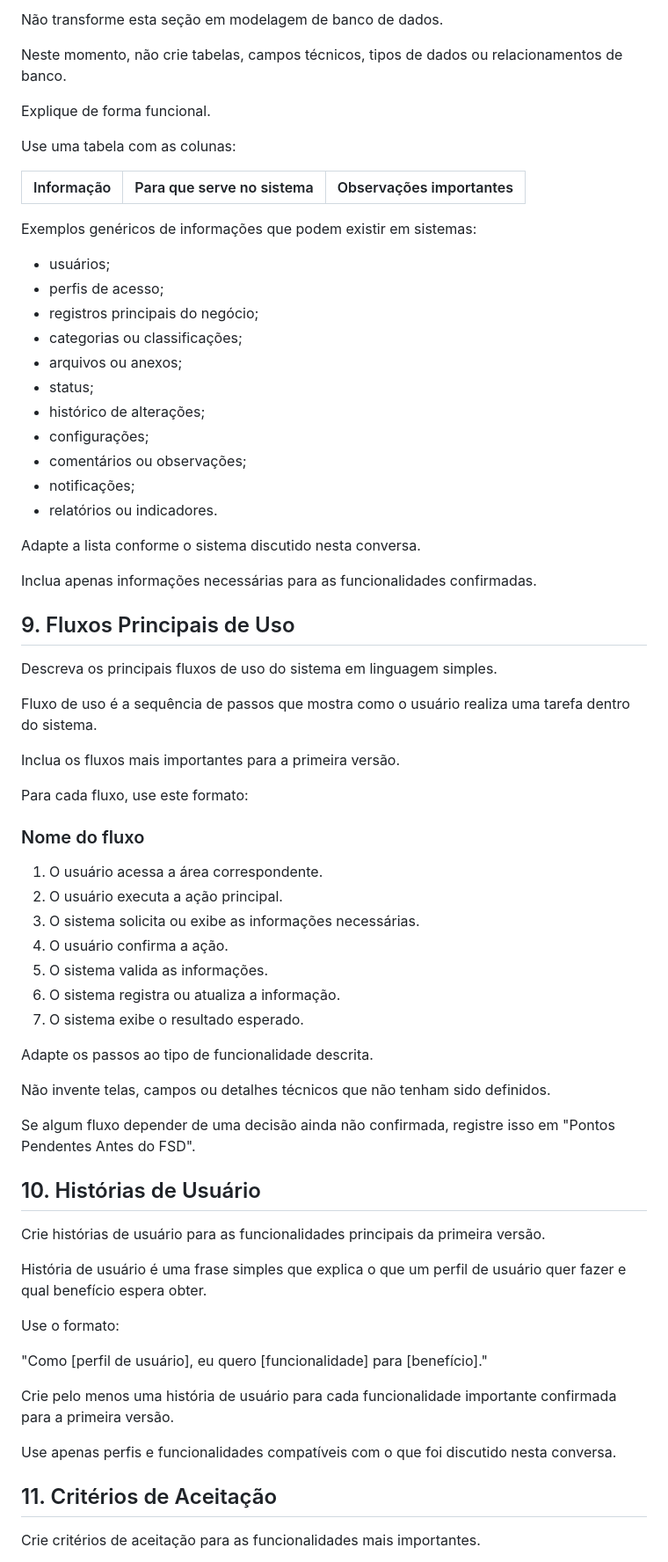
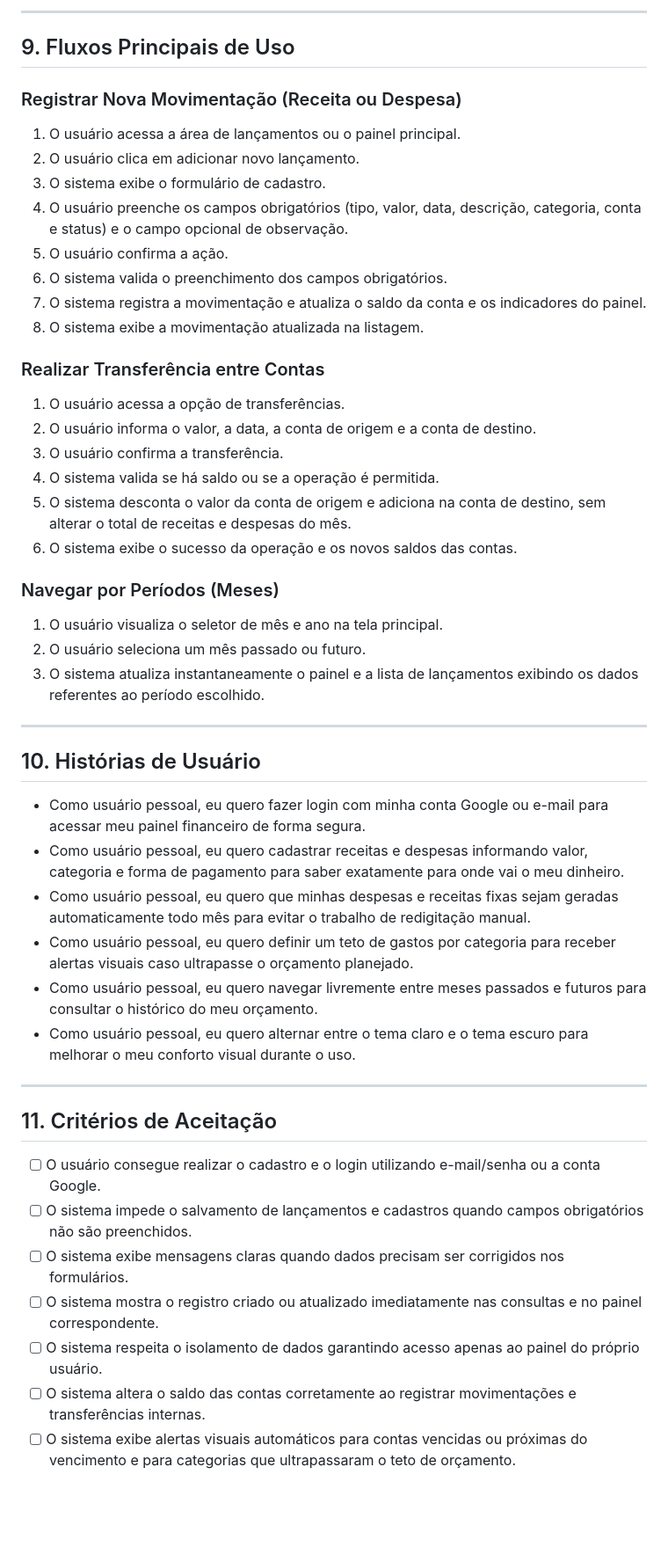
Before and after one commit to glauberoliveira88/Projeto-app-financeiro, a Markdown page: Project-Finance/PRD.md, the part around one of its changes. Shown at 88% size. Rendered like a GitHub page; blank space fills up the shorter version.

Commit message:
Atualização do arquivo prd.

```diff
--- a/Project-Finance/PRD.md
+++ b/Project-Finance/PRD.md
@@ -195,74 +120,54 @@ Liste as principais informações que o sistema precisa armazenar, consultar ou
 
-Não transforme esta seção em modelagem de banco de dados.
-
-Neste momento, não crie tabelas, campos técnicos, tipos de dados ou relacionamentos de banco.
-
-Explique de forma funcional.
-
-Use uma tabela com as colunas:
-
-| Informação | Para que serve no sistema | Observações importantes |
-| ---------- | ------------------------- | ----------------------- |
-
-Exemplos genéricos de informações que podem existir em sistemas:
-
-- usuários;
-- perfis de acesso;
-- registros principais do negócio;
-- categorias ou classificações;
-- arquivos ou anexos;
-- status;
-- histórico de alterações;
-- configurações;
-- comentários ou observações;
-- notificações;
-- relatórios ou indicadores.
-
-Adapte a lista conforme o sistema discutido nesta conversa.
-
-Inclua apenas informações necessárias para as funcionalidades confirmadas.
+---
 
 ## 9. Fluxos Principais de Uso
 
-Descreva os principais fluxos de uso do sistema em linguagem simples.
+### Registrar Nova Movimentação (Receita ou Despesa)
 
-Fluxo de uso é a sequência de passos que mostra como o usuário realiza uma tarefa dentro do sistema.
+1. O usuário acessa a área de lançamentos ou o painel principal.
+2. O usuário clica em adicionar novo lançamento.
+3. O sistema exibe o formulário de cadastro.
+4. O usuário preenche os campos obrigatórios (tipo, valor, data, descrição, categoria, conta e status) e o campo opcional de observação.
+5. O usuário confirma a ação.
+6. O sistema valida o preenchimento dos campos obrigatórios.
+7. O sistema registra a movimentação e atualiza o saldo da conta e os indicadores do painel.
+8. O sistema exibe a movimentação atualizada na listagem.
 
-Inclua os fluxos mais importantes para a primeira versão.
+### Realizar Transferência entre Contas
 
-Para cada fluxo, use este formato:
+1. O usuário acessa a opção de transferências.
+2. O usuário informa o valor, a data, a conta de origem e a conta de destino.
+3. O usuário confirma a transferência.
+4. O sistema valida se há saldo ou se a operação é permitida.
+5. O sistema desconta o valor da conta de origem e adiciona na conta de destino, sem alterar o total de receitas e despesas do mês.
+6. O sistema exibe o sucesso da operação e os novos saldos das contas.
 
-### Nome do fluxo
+### Navegar por Períodos (Meses)
 
-1. O usuário acessa a área correspondente.
-2. O usuário executa a ação principal.
-3. O sistema solicita ou exibe as informações necessárias.
-4. O usuário confirma a ação.
-5. O sistema valida as informações.
-6. O sistema registra ou atualiza a informação.
-7. O sistema exibe o resultado esperado.
+1. O usuário visualiza o seletor de mês e ano na tela principal.
+2. O usuário seleciona um mês passado ou futuro.
+3. O sistema atualiza instantaneamente o painel e a lista de lançamentos exibindo os dados referentes ao período escolhido.
 
-Adapte os passos ao tipo de funcionalidade descrita.
-
-Não invente telas, campos ou detalhes técnicos que não tenham sido definidos.
-
-Se algum fluxo depender de uma decisão ainda não confirmada, registre isso em "Pontos Pendentes Antes do FSD".
+---
 
 ## 10. Histórias de Usuário
 
-Crie histórias de usuário para as funcionalidades principais da primeira versão.
+* Como usuário pessoal, eu quero fazer login com minha conta Google ou e-mail para acessar meu painel financeiro de forma segura.
+* Como usuário pessoal, eu quero cadastrar receitas e despesas informando valor, categoria e forma de pagamento para saber exatamente para onde vai o meu dinheiro.
+* Como usuário pessoal, eu quero que minhas despesas e receitas fixas sejam geradas automaticamente todo mês para evitar o trabalho de redigitação manual.
+* Como usuário pessoal, eu quero definir um teto de gastos por categoria para receber alertas visuais caso ultrapasse o orçamento planejado.
+* Como usuário pessoal, eu quero navegar livremente entre meses passados e futuros para consultar o histórico do meu orçamento.
+* Como usuário pessoal, eu quero alternar entre o tema claro e o tema escuro para melhorar o meu conforto visual durante o uso.
 
-História de usuário é uma frase simples que explica o que um perfil de usuário quer fazer e qual benefício espera obter.
-
-Use o formato:
-
-"Como [perfil de usuário], eu quero [funcionalidade] para [benefício]."
-
-Crie pelo menos uma história de usuário para cada funcionalidade importante confirmada para a primeira versão.
-
-Use apenas perfis e funcionalidades compatíveis com o que foi discutido nesta conversa.
+---
 
 ## 11. Critérios de Aceitação
 
-Crie critérios de aceitação para as funcionalidades mais importantes.
+* [ ] O usuário consegue realizar o cadastro e o login utilizando e-mail/senha ou a conta Google.
+* [ ] O sistema impede o salvamento de lançamentos e cadastros quando campos obrigatórios não são preenchidos.
+* [ ] O sistema exibe mensagens claras quando dados precisam ser corrigidos nos formulários.
+* [ ] O sistema mostra o registro criado ou atualizado imediatamente nas consultas e no painel correspondente.
+* [ ] O sistema respeita o isolamento de dados garantindo acesso apenas ao painel do próprio usuário.
+* [ ] O sistema altera o saldo das contas corretamente ao registrar movimentações e transferências internas.
+* [ ] O sistema exibe alertas visuais automáticos para contas vencidas ou próximas do vencimento e para categorias que ultrapassaram o teto de orçamento.
 
```
Also changed, not shown: other parts of Project-Finance/PRD.md (+91 -254 lines).
